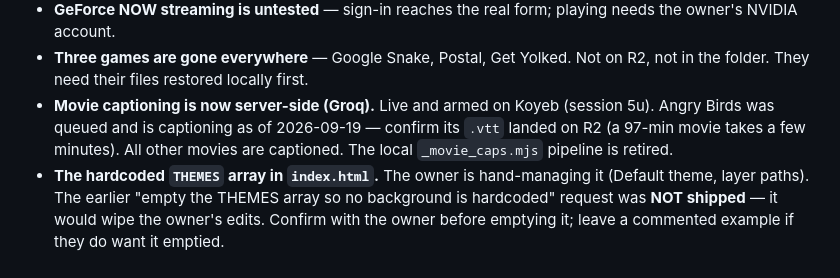
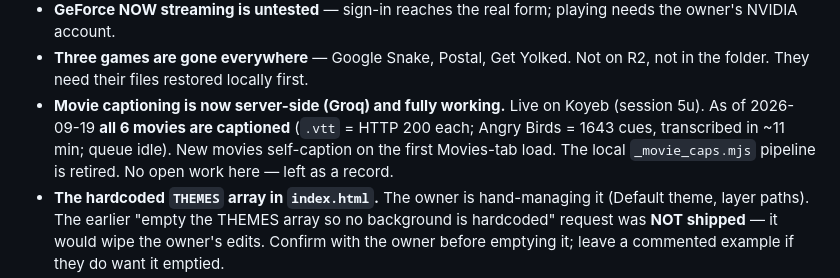
Before and after one commit to VVVULTURE/red-portal-DKR-LCL, a Markdown page: docs/SESSION-HISTORY.md, the part around the change. Rendered like a GitHub page.

Commit message:
Doc: all 6 movies captioned via Groq (Angry Birds 1643 cues); queue idle
Co-Authored-By: Claude Opus 4.8 <noreply@anthropic.com>

```diff
--- a/docs/SESSION-HISTORY.md
+++ b/docs/SESSION-HISTORY.md
@@ -1266,10 +1266,11 @@ honestly returns 502.
   playing needs the owner's NVIDIA account.
 - **Three games are gone everywhere** — Google Snake, Postal, Get Yolked. Not
   on R2, not in the folder. They need their files restored locally first.
-- **Movie captioning is now server-side (Groq).** Live and armed on Koyeb
-  (session 5u). Angry Birds was queued and is captioning as of 2026-09-19 —
-  confirm its `.vtt` landed on R2 (a 97-min movie takes a few minutes). All other
-  movies are captioned. The local `_movie_caps.mjs` pipeline is retired.
+- **Movie captioning is now server-side (Groq) and fully working.** Live on Koyeb
+  (session 5u). As of 2026-09-19 **all 6 movies are captioned** (`.vtt` = HTTP 200
+  each; Angry Birds = 1643 cues, transcribed in ~11 min; queue idle). New movies
+  self-caption on the first Movies-tab load. The local `_movie_caps.mjs` pipeline
+  is retired. No open work here — left as a record.
 - **The hardcoded `THEMES` array in `index.html`.** The owner is hand-managing it
   (Default theme, layer paths). The earlier "empty the THEMES array so no
   background is hardcoded" request was **NOT shipped** — it would wipe the owner's
```
